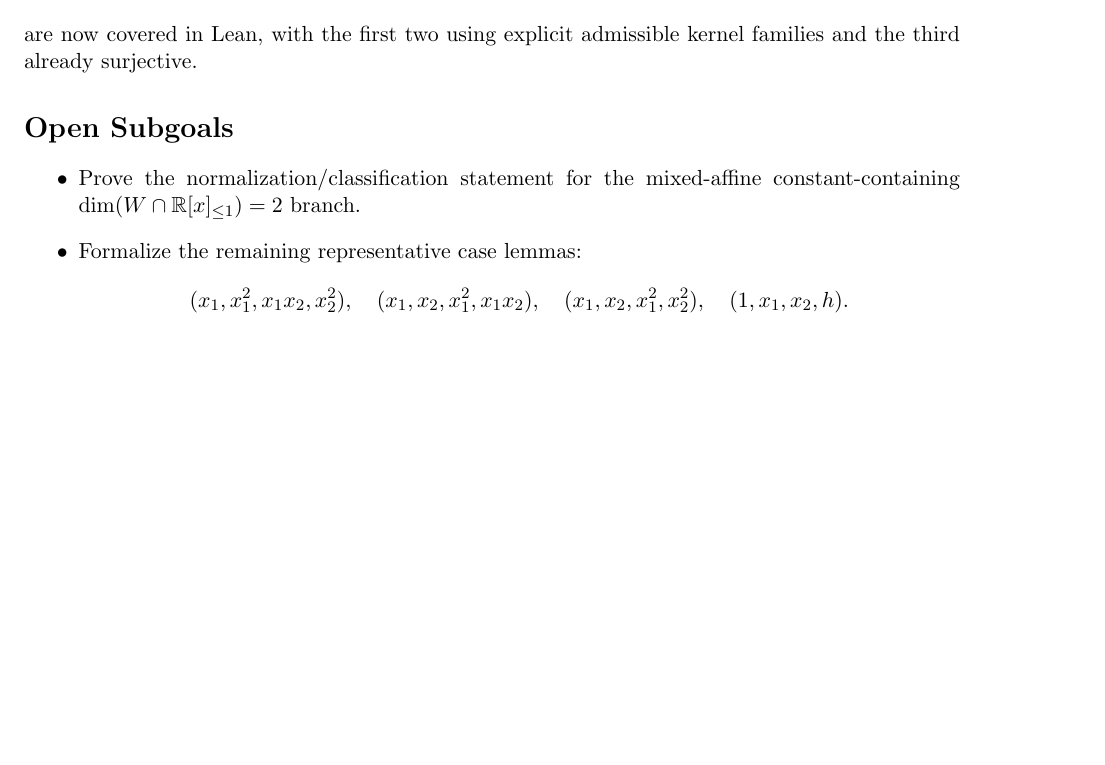
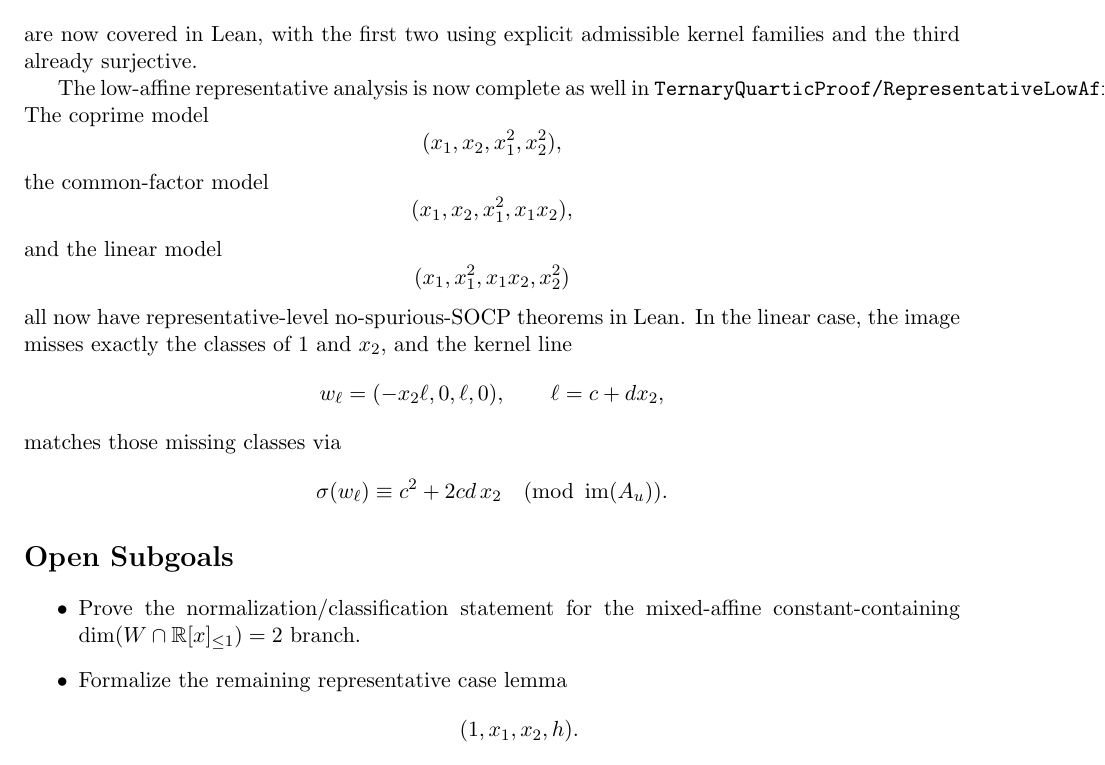
Before and after one commit to yuanchenyang/nonconvex_sos_landscape, a LaTeX document (writeup/exploration_log.tex): part of page 7 of 7, cut so that both start at the same text, the shorter picture padded with empty space. Compiled offline with pdfLaTeX.

Commit message:
Formalize low-affine representative cases

```diff
--- a/writeup/exploration_log.tex
+++ b/writeup/exploration_log.tex
@@ -386,15 +386,36 @@ all three representative models
 are now covered in Lean, with the first two using explicit admissible kernel
 families and the third already surjective.
 
+The low-affine representative analysis is now complete as well in
+\texttt{TernaryQuarticProof/RepresentativeLowAffine.lean}. The coprime model
+\[
+  (x_1,x_2,x_1^2,x_2^2),
+\]
+the common-factor model
+\[
+  (x_1,x_2,x_1^2,x_1x_2),
+\]
+and the linear model
+\[
+  (x_1,x_1^2,x_1x_2,x_2^2)
+\]
+all now have representative-level no-spurious-SOCP theorems in Lean. In the
+linear case, the image misses exactly the classes of $1$ and $x_2$, and the
+kernel line
+\[
+  w_\ell = (-x_2\ell,0,\ell,0), \qquad \ell = c + d x_2,
+\]
+matches those missing classes via
+\[
+  \sigma(w_\ell) \equiv c^2 + 2cd\,x_2 \pmod{\operatorname{im}(A_u)}.
+\]
+
 \section*{Open Subgoals}
 \begin{itemize}
 \item Prove the normalization/classification statement for the mixed-affine
 constant-containing $\dim(W \cap \mathbb{R}[x]_{\le 1}) = 2$ branch.
-\item Formalize the remaining representative case lemmas:
+\item Formalize the remaining representative case lemma
   \[
-    (x_1,x_1^2,x_1x_2,x_2^2),\quad
-    (x_1,x_2,x_1^2,x_1x_2),\quad
-    (x_1,x_2,x_1^2,x_2^2),\quad
     (1,x_1,x_2,h).
   \]
 \item Formalize the normalization/classification step that reduces the
```
Also changed, not shown: writeup/blueprint.tex (+24 -0 lines), 4 other files.
